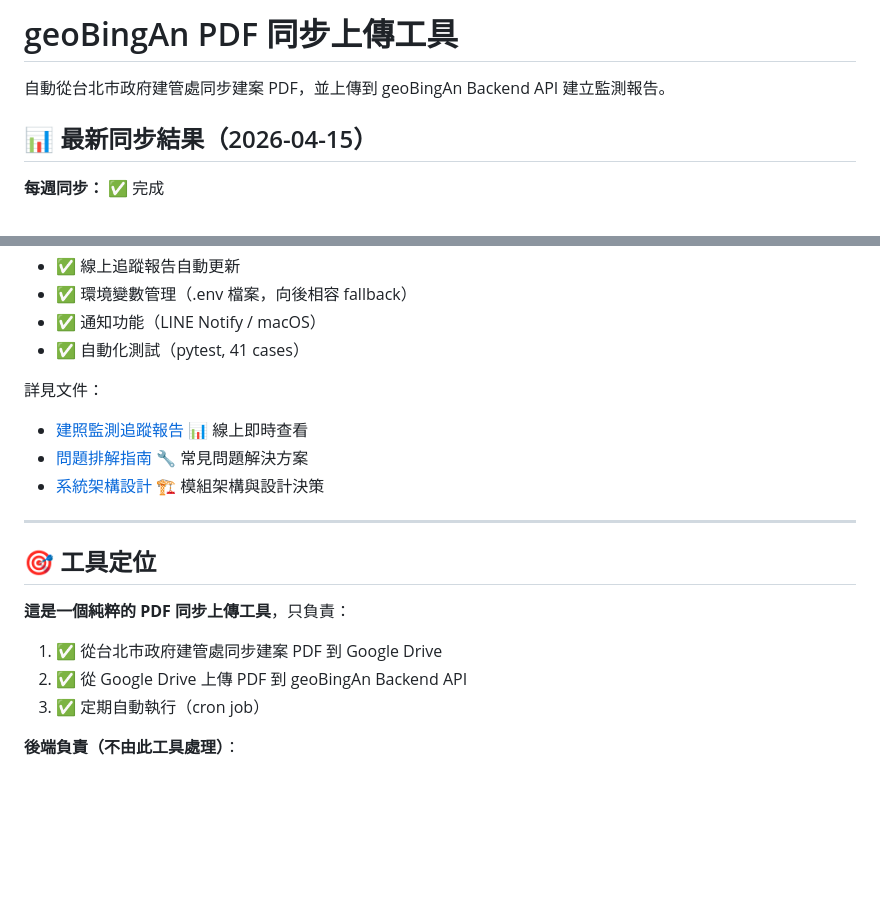
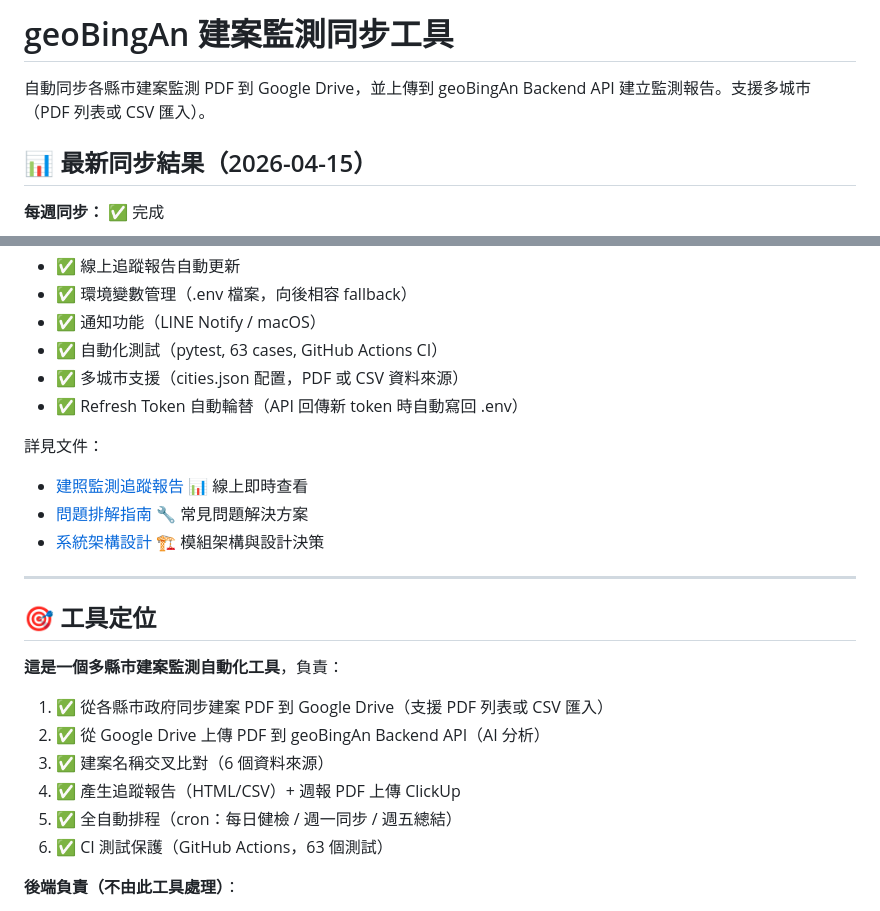
Before and after one commit to GeoThings/geoBingAn-pdf-sync-tool, a Markdown page: README.md, 2 parts joined by grey strips. Drawn GitHub-style; blank space fills up the shorter version.

```diff
--- a/README.md
+++ b/README.md
@@ -1,6 +1,6 @@
-# geoBingAn PDF 同步上傳工具
+# geoBingAn 建案監測同步工具
 
-自動從台北市政府建管處同步建案 PDF，並上傳到 geoBingAn Backend API 建立監測報告。
+自動同步各縣市建案監測 PDF 到 Google Drive，並上傳到 geoBingAn Backend API 建立監測報告。支援多城市（PDF 列表或 CSV 匯入）。
 
 ## 📊 最新同步結果（2026-04-15）
 
@@ -37,7 +37,9 @@
 - ✅ 線上追蹤報告自動更新
 - ✅ 環境變數管理（.env 檔案，向後相容 fallback）
 - ✅ 通知功能（LINE Notify / macOS）
-- ✅ 自動化測試（pytest, 41 cases）
+- ✅ 自動化測試（pytest, 63 cases, GitHub Actions CI）
+- ✅ 多城市支援（cities.json 配置，PDF 或 CSV 資料來源）
+- ✅ Refresh Token 自動輪替（API 回傳新 token 時自動寫回 .env）
 
 詳見文件：
 - [建照監測追蹤報告](https://htmlpreview.github.io/?https://github.com/GeoThings/geoBingAn-pdf-sync-tool/blob/main/docs/index.html) 📊 線上即時查看
@@ -48,10 +50,13 @@
 
 ## 🎯 工具定位
 
-**這是一個純粹的 PDF 同步上傳工具**，只負責：
-1. ✅ 從台北市政府建管處同步建案 PDF 到 Google Drive
-2. ✅ 從 Google Drive 上傳 PDF 到 geoBingAn Backend API
-3. ✅ 定期自動執行（cron job）
+**這是一個多縣市建案監測自動化工具**，負責：
+1. ✅ 從各縣市政府同步建案 PDF 到 Google Drive（支援 PDF 列表或 CSV 匯入）
+2. ✅ 從 Google Drive 上傳 PDF 到 geoBingAn Backend API（AI 分析）
+3. ✅ 建案名稱交叉比對（6 個資料來源）
+4. ✅ 產生追蹤報告（HTML/CSV）+ 週報 PDF 上傳 ClickUp
+5. ✅ 全自動排程（cron：每日健檢 / 週一同步 / 週五總結）
+6. ✅ CI 測試保護（GitHub Actions，63 個測試）
 
 **後端負責（不由此工具處理）**：
 - AI 分析（Gemini 2.5/3.0 Pro）
```
Also changed, not shown: other parts of README.md (+40 -41 lines), docs/architecture.md (+70 -31 lines).
